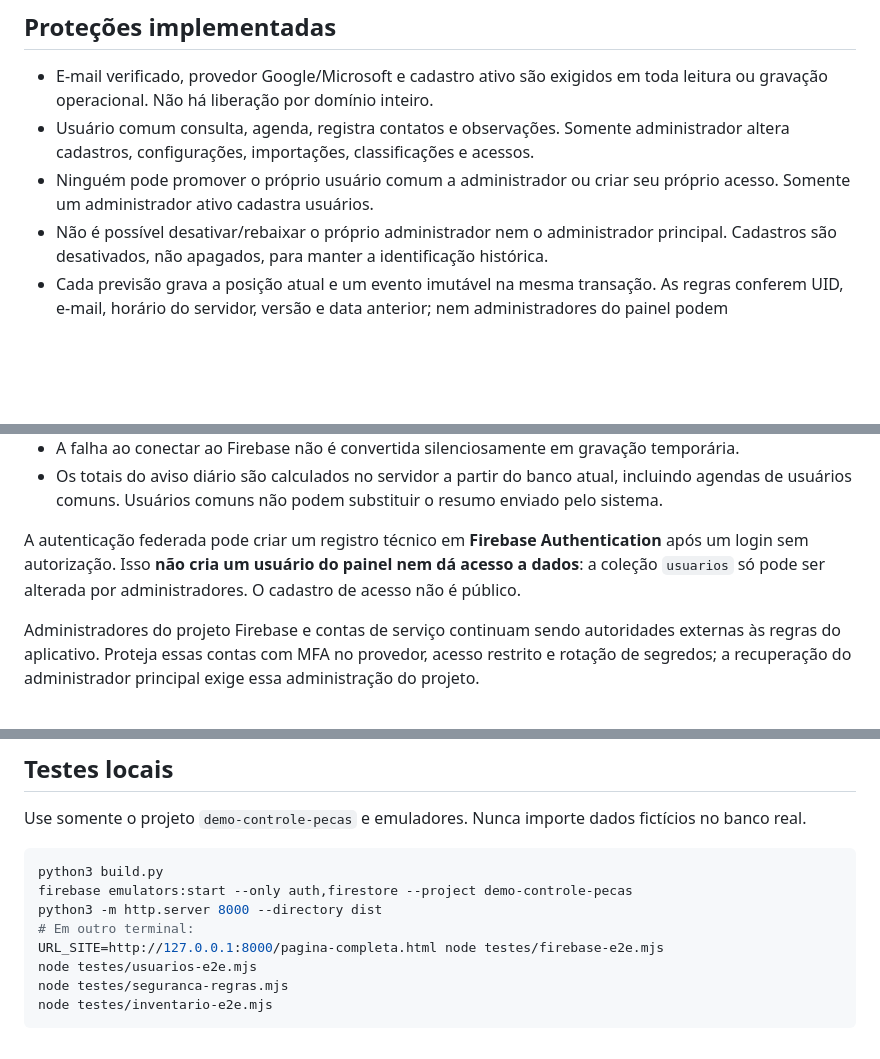
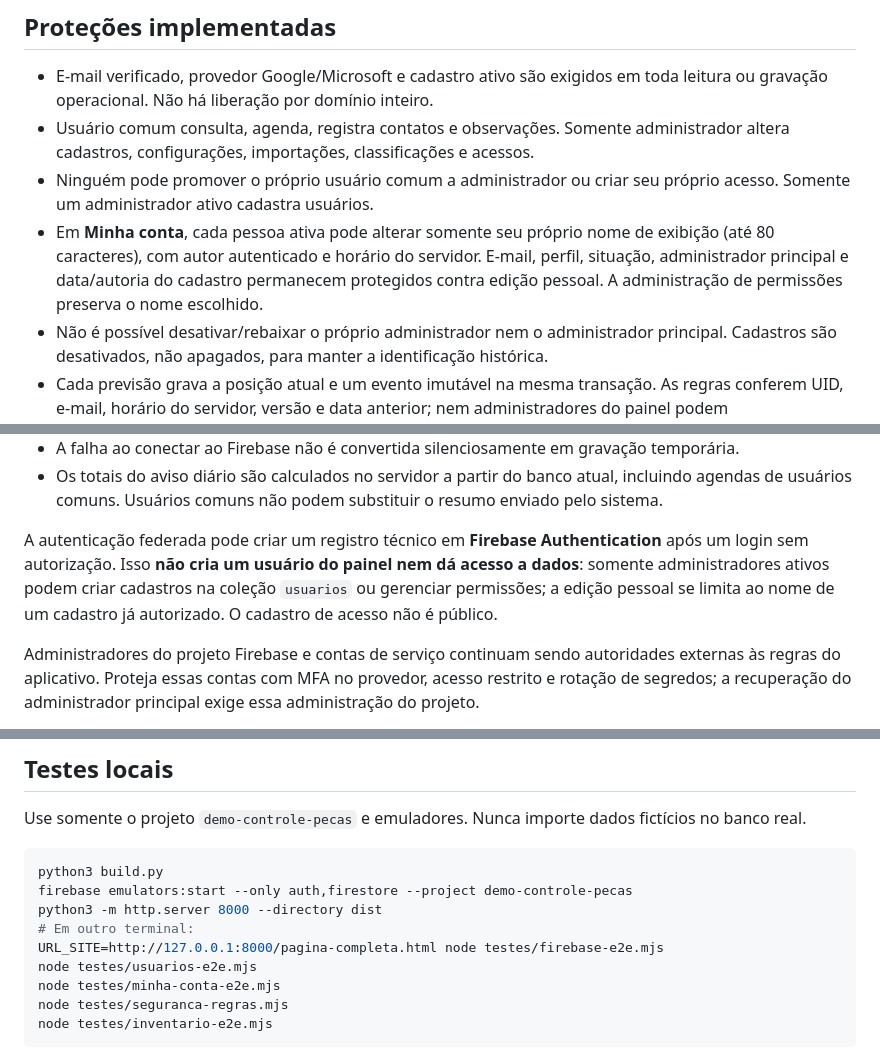
Before and after one commit to leandromendes-positivo/Positivo, a Markdown page: seguranca/README.md, 3 parts joined by grey strips. Drawn GitHub-style; blank space fills up the shorter version.

Commit message:
Documenta a edição pessoal de nome e suas restrições

````diff
--- a/seguranca/README.md
+++ b/seguranca/README.md
@@ -46,6 +46,7 @@ O token da caixa fica apenas na memória da página por no máximo 45 minutos, s
 - E-mail verificado, provedor Google/Microsoft e cadastro ativo são exigidos em toda leitura ou gravação operacional. Não há liberação por domínio inteiro.
 - Usuário comum consulta, agenda, registra contatos e observações. Somente administrador altera cadastros, configurações, importações, classificações e acessos.
 - Ninguém pode promover o próprio usuário comum a administrador ou criar seu próprio acesso. Somente um administrador ativo cadastra usuários.
+- Em **Minha conta**, cada pessoa ativa pode alterar somente seu próprio nome de exibição (até 80 caracteres), com autor autenticado e horário do servidor. E-mail, perfil, situação, administrador principal e data/autoria do cadastro permanecem protegidos contra edição pessoal. A administração de permissões preserva o nome escolhido.
 - Não é possível desativar/rebaixar o próprio administrador nem o administrador principal. Cadastros são desativados, não apagados, para manter a identificação histórica.
 - Cada previsão grava a posição atual e um evento imutável na mesma transação. As regras conferem UID, e-mail, horário do servidor, versão e data anterior; nem administradores do painel podem reescrever/apagar eventos.
 - Uma nova previsão exige referência ao e-mail de resposta e vínculo com uma cobrança formal por e-mail do mesmo técnico. As regras validam tipo, quantidade e RMDF (somente novas); cancelamentos não preservam uma confirmação ativa. A transação também confere se o estoque mudou enquanto o formulário estava aberto. A referência e o ateste são registrados pelo operador: o painel não verifica automaticamente o conteúdo da caixa de e-mail.
@@ -56,7 +57,7 @@ O token da caixa fica apenas na memória da página por no máximo 45 minutos, s
 - A falha ao conectar ao Firebase não é convertida silenciosamente em gravação temporária.
 - Os totais do aviso diário são calculados no servidor a partir do banco atual, incluindo agendas de usuários comuns. Usuários comuns não podem substituir o resumo enviado pelo sistema.
 
-A autenticação federada pode criar um registro técnico em **Firebase Authentication** após um login sem autorização. Isso **não cria um usuário do painel nem dá acesso a dados**: a coleção `usuarios` só pode ser alterada por administradores. O cadastro de acesso não é público.
+A autenticação federada pode criar um registro técnico em **Firebase Authentication** após um login sem autorização. Isso **não cria um usuário do painel nem dá acesso a dados**: somente administradores ativos podem criar cadastros na coleção `usuarios` ou gerenciar permissões; a edição pessoal se limita ao nome de um cadastro já autorizado. O cadastro de acesso não é público.
 
 Administradores do projeto Firebase e contas de serviço continuam sendo autoridades externas às regras do aplicativo. Proteja essas contas com MFA no provedor, acesso restrito e rotação de segredos; a recuperação do administrador principal exige essa administração do projeto.
 
@@ -71,6 +72,7 @@ python3 -m http.server 8000 --directory dist
 # Em outro terminal:
 URL_SITE=http://127.0.0.1:8000/pagina-completa.html node testes/firebase-e2e.mjs
 node testes/usuarios-e2e.mjs
+node testes/minha-conta-e2e.mjs
 node testes/seguranca-regras.mjs
 node testes/inventario-e2e.mjs
 ```
````
